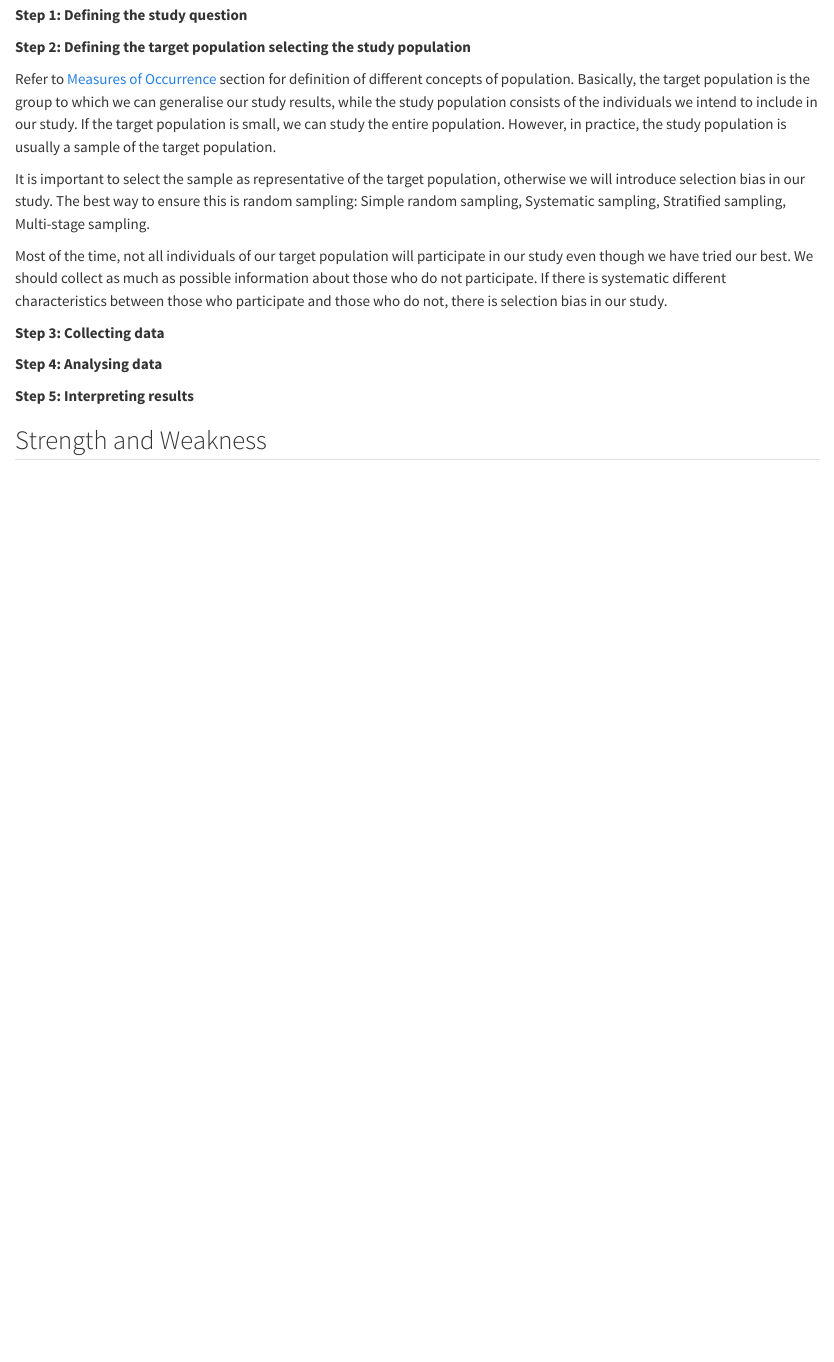
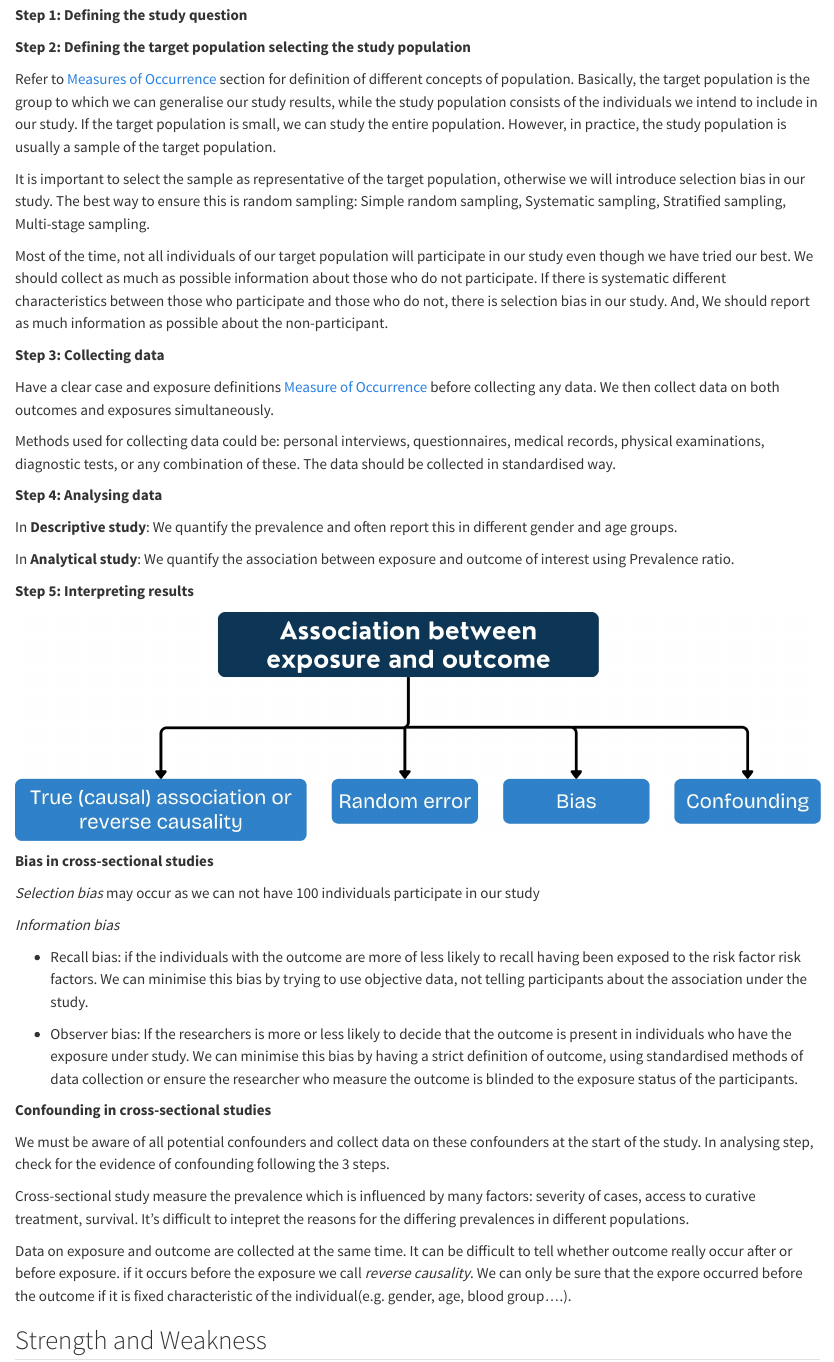
Before and after one commit to manhnguy/fund_epi, a Quarto document (cross_sectional.qmd): the page in a window 1100 px wide, from 940 px down. Rendered offline with R 4.5, knitr and Pandoc in place of Quarto, with nearby package versions.

Commit message:
cross sectional study

```diff
--- a/cross_sectional.qmd
+++ b/cross_sectional.qmd
@@ -44,12 +44,44 @@ Refer to [Measures of Occurrence](occurrence.qmd) section for definition of diff
 
 It is important to select the sample as representative of the target population, otherwise we will introduce selection bias in our study. The best way to ensure this is random sampling: Simple random sampling, Systematic sampling, Stratified sampling, Multi-stage sampling.
 
-Most of the time, not all individuals of our target population will participate in our study even though we have tried our best. We should collect as much as possible information about those who do not participate. If there is systematic different characteristics between those who participate and those who do not, there is selection bias in our study.
+Most of the time, not all individuals of our target population will participate in our study even though we have tried our best. We should collect as much as possible information about those who do not participate. If there is systematic different characteristics between those who participate and those who do not, there is selection bias in our study. And, We should report as much information as possible about the non-participant.
 
 **Step 3: Collecting data**
 
+Have a clear case and exposure definitions [Measure of Occurrence](occurrence.qmd) before collecting any data. We then collect data on both outcomes and exposures simultaneously.
+
+Methods used for collecting data could be: personal interviews, questionnaires, medical records, physical examinations, diagnostic tests, or any combination of these. The data should be collected in standardised way.
+
 **Step 4: Analysing data**
+
+In **Descriptive study**: We quantify the prevalence and often report this in different gender and age groups.
+
+In **Analytical study**: We quantify the association between exposure and outcome of interest using Prevalence ratio.
 
 **Step 5: Interpreting results**
 
+![](images/association.jpg)
+
+**Bias in cross-sectional studies**
+
+*Selection bias*  may occur as we can not have 100 individuals participate in our study
+
+*Information bias*
+
+- Recall bias: if the individuals with the outcome are more of less likely to recall having been exposed to the risk factor risk factors. We can minimise this bias by trying to use objective data, not telling participants about the association under the study.
+
+- Observer bias: If the researchers is more or less likely to decide that the outcome is present in individuals who have the exposure under study. We can minimise this bias by having a strict definition of outcome, using standardised methods of data collection or ensure the researcher who measure the outcome is blinded to the exposure status of the participants.
+
+**Confounding in cross-sectional studies**
+
+We must be aware of all potential confounders and collect data on these confounders at the start of the study. In analysing step, check for the evidence of confounding following the 3 steps.
+
+:::Callout-important
+
+Cross-sectional study measure the prevalence which is influenced by many factors: severity of cases, access to curative treatment, survival. It's difficult to intepret the reasons for the differing prevalences in different populations.
+
+Data on exposure and outcome are collected at the same time. It can be difficult to tell whether outcome really occur after or before exposure. if it occurs before the exposure we call *reverse causality*. We can only be sure that the expore occurred before the outcome if it is fixed characteristic of the individual(e.g. gender, age, blood group....).
+
+:::
+
 ## Strength and Weakness
```
Also changed, not shown: docs/search.json, 25 other files.
